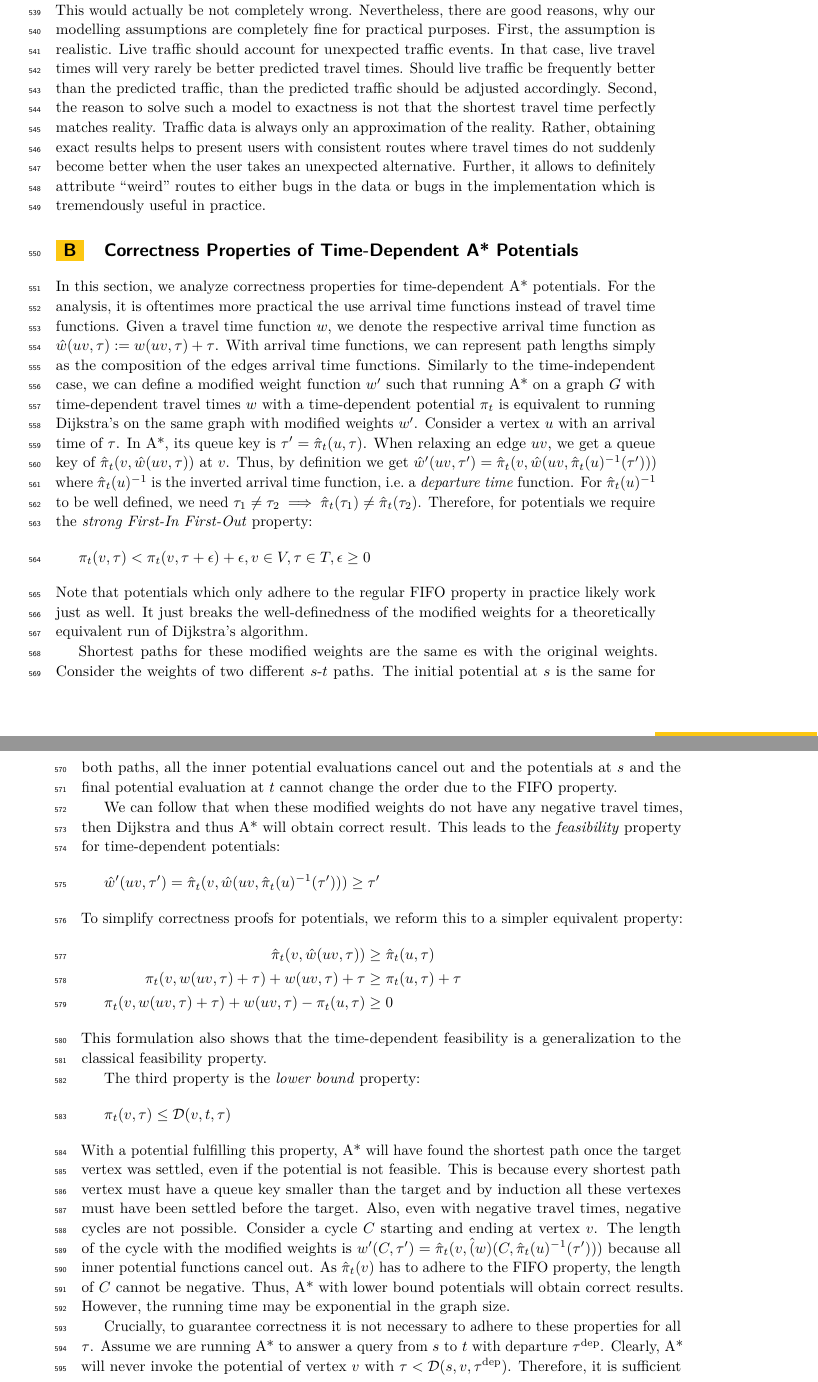
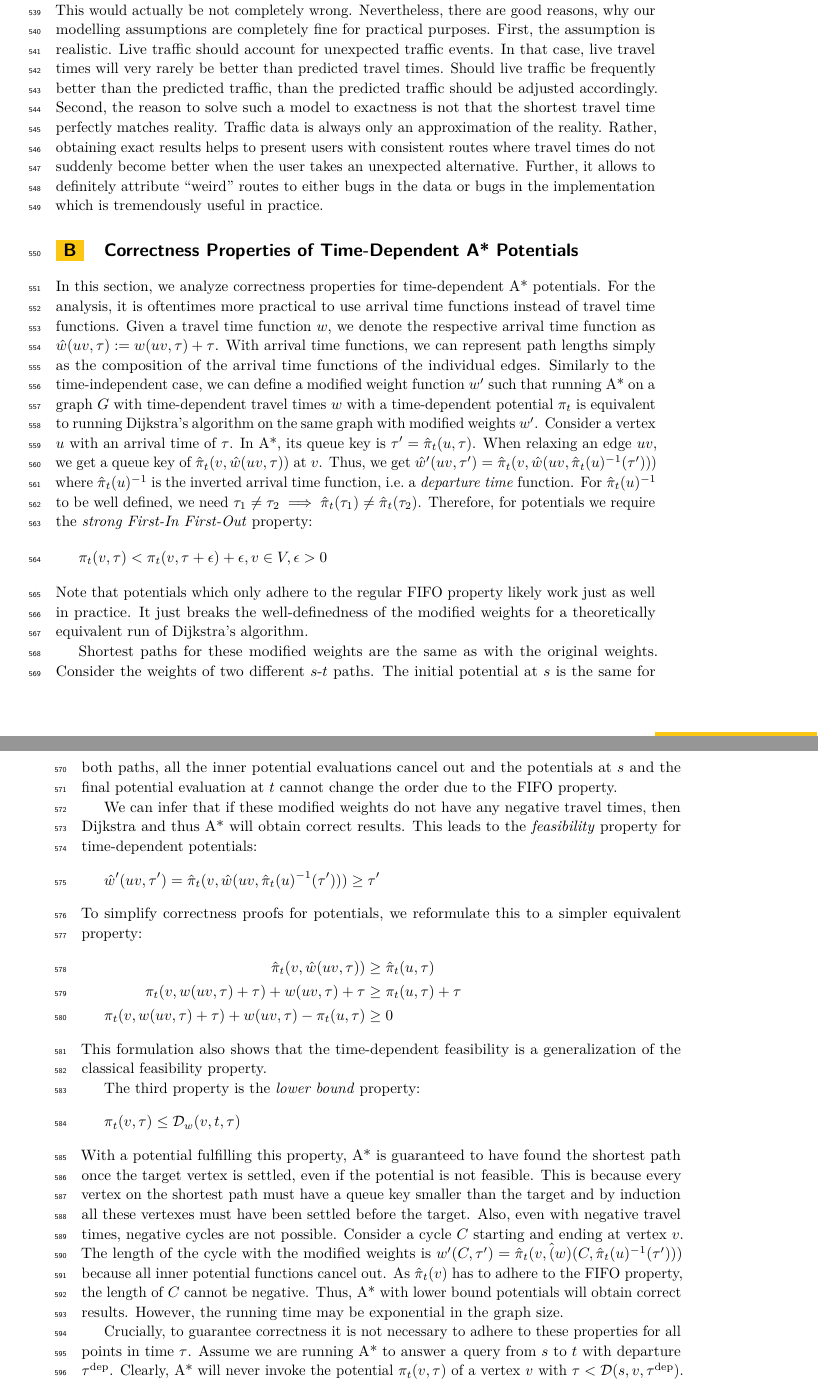
Before and after one commit to kit-algo/tdpot, a LaTeX paper (paper/tdpot.tex): two parts of pages 15 and 16 of 17, joined at a grey line, cut so that both start at the same text. Compiled offline with pdfLaTeX.

Commit message:
wordsmithing

```diff
--- a/paper/tdpot.tex
+++ b/paper/tdpot.tex
@@ -859,7 +859,7 @@ This would actually be not completely wrong.
 Nevertheless, there are good reasons, why our modelling assumptions are completely fine for practical purposes.
 First, the assumption is realistic.
 Live traffic should account for unexpected traffic events.
-In that case, live travel times will very rarely be better predicted travel times.
+In that case, live travel times will very rarely be better than predicted travel times.
 Should live traffic be frequently better than the predicted traffic, than the predicted traffic should be adjusted accordingly.
 Second, the reason to solve such a model to exactness is not that the shortest travel time perfectly matches reality.
 Traffic data is always only an approximation of the reality.
@@ -869,45 +869,45 @@ Further, it allows to definitely attribute ``weird'' routes to either bugs in th
 \section{Correctness Properties of Time-Dependent A* Potentials}\label{sec:appendix:correctness}
 
 In this section, we analyze correctness properties for time-dependent A* potentials.
-For the analysis, it is oftentimes more practical the use arrival time functions instead of travel time functions.
+For the analysis, it is oftentimes more practical to use arrival time functions instead of travel time functions.
 Given a travel time function $w$, we denote the respective arrival time function as $\hat{w}(uv, \tau) := w(uv, \tau) + \tau$.
-With arrival time functions, we can represent path lengths simply as the composition of the edges arrival time functions.
-Similarly to the time-independent case, we can define a modified weight function $w'$ such that running A* on a graph $G$ with time-dependent travel times $w$ with a time-dependent potential $\pi_t$ is equivalent to running Dijkstra's on the same graph with modified weights $w'$.
+With arrival time functions, we can represent path lengths simply as the composition of the arrival time functions of the individual edges.
+Similarly to the time-independent case, we can define a modified weight function $w'$ such that running A* on a graph $G$ with time-dependent travel times $w$ with a time-dependent potential $\pi_t$ is equivalent to running Dijkstra's algorithm on the same graph with modified weights $w'$.
 Consider a vertex $u$ with an arrival time of $\tau$.
 In A*, its queue key is $\tau' = \hat{\pi}_t(u, \tau)$.
 When relaxing an edge $uv$, we get a queue key of $\hat{\pi}_t(v, \hat{w}(uv, \tau))$ at $v$.
-Thus, by definition we get $\hat{w}'(uv, \tau') = \hat{\pi}_t(v, \hat{w}(uv, \hat{\pi}_t(u)^{-1}(\tau')))$ where $\hat{\pi}_t(u)^{-1}$ is the inverted arrival time function, i.e.\ a \emph{departure time} function.
+Thus, we get $\hat{w}'(uv, \tau') = \hat{\pi}_t(v, \hat{w}(uv, \hat{\pi}_t(u)^{-1}(\tau')))$ where $\hat{\pi}_t(u)^{-1}$ is the inverted arrival time function, i.e.\ a \emph{departure time} function.
 For $\hat{\pi}_t(u)^{-1}$ to be well defined, we need $\tau_1 \neq \tau_2 \implies \hat{\pi}_t(\tau_1) \neq \hat{\pi}_t(\tau_2)$.
 Therefore, for potentials we require the \emph{strong First-In First-Out} property:
 \[
-\pi_t(v, \tau) < \pi_t(v, \tau + \epsilon) + \epsilon, v \in V, \tau \in T, \epsilon \geq 0
+\pi_t(v, \tau) < \pi_t(v, \tau + \epsilon) + \epsilon, v \in V, \epsilon > 0
 \]
-Note that potentials which only adhere to the regular FIFO property in practice likely work just as well.
+Note that potentials which only adhere to the regular FIFO property likely work just as well in practice.
 It just breaks the well-definedness of the modified weights for a theoretically equivalent run of Dijkstra's algorithm.
 
-Shortest paths for these modified weights are the same es with the original weights.
+Shortest paths for these modified weights are the same as with the original weights.
 Consider the weights of two different $s$-$t$ paths.
 The initial potential at $s$ is the same for both paths, all the inner potential evaluations cancel out and the potentials at $s$ and the final potential evaluation at $t$ cannot change the order due to the FIFO property.
 
-We can follow that when these modified weights do not have any negative travel times, then Dijkstra and thus A* will obtain correct result. % running time
+We can infer that if these modified weights do not have any negative travel times, then Dijkstra and thus A* will obtain correct results. % running time
 This leads to the \emph{feasibility} property for time-dependent potentials:
 \[
 \hat{w}'(uv, \tau') = \hat{\pi}_t(v, \hat{w}(uv, \hat{\pi}_t(u)^{-1}(\tau'))) \geq \tau'
 \]
-To simplify correctness proofs for potentials, we reform this to a simpler equivalent property:
+To simplify correctness proofs for potentials, we reformulate this to a simpler equivalent property:
 \begin{align*}
 \hat{\pi}_t(v, \hat{w}(uv, \tau)) & \geq \hat{\pi}_t(u, \tau) \\
 \pi_t(v, w(uv, \tau) + \tau) + w(uv, \tau) + \tau & \geq \pi_t(u, \tau) + \tau \\
 \pi_t(v, w(uv, \tau) + \tau) + w(uv, \tau) - \pi_t(u, \tau) & \geq 0
 \end{align*}
-This formulation also shows that the time-dependent feasibility is a generalization to the classical feasibility property.
+This formulation also shows that the time-dependent feasibility is a generalization of the classical feasibility property.
 
 The third property is the \emph{lower bound} property:
 \[
-\pi_t(v, \tau) \leq \dist(v,t,\tau)
+\pi_t(v, \tau) \leq \dist_w(v,t,\tau)
 \]
-With a potential fulfilling this property, A* will have found the shortest path once the target vertex was settled, even if the potential is not feasible.
-This is because every shortest path vertex must have a queue key smaller than the target and by induction all these vertexes must have been settled before the target.
+With a potential fulfilling this property, A* is guaranteed to have found the shortest path once the target vertex is settled, even if the potential is not feasible.
+This is because every vertex on the shortest path must have a queue key smaller than the target and by induction all these vertexes must have been settled before the target.
 Also, even with negative travel times, negative cycles are not possible.
 Consider a cycle $C$ starting and ending at vertex $v$.
 The length of the cycle with the modified weights is $w'(C, \tau') = \hat{\pi}_t(v, \hat(w)(C, \hat{\pi}_t(u)^{-1}(\tau')))$ because all inner potential functions cancel out.
@@ -915,9 +915,9 @@ As $\hat{\pi}_t(v)$ has to adhere to the FIFO property, the length of $C$ cannot
 Thus, A* with lower bound potentials will obtain correct results.
 However, the running time may be exponential in the graph size.
 
-Crucially, to guarantee correctness it is not necessary to adhere to these properties for all $\tau$.
+Crucially, to guarantee correctness it is not necessary to adhere to these properties for all points in time $\tau$.
 Assume we are running A* to answer a query from $s$ to $t$ with departure $\tdep$.
-Clearly, A* will never invoke the potential of vertex $v$ with $\tau < \dist(s,v,\tdep)$.
+Clearly, A* will never invoke the potential $\pi_t(v, \tau)$ of a vertex $v$ with $\tau < \dist(s,v,\tdep)$.
 Therefore, it is sufficient to guarantee the strong FIFO property at vertex $v$ and the feasibility property for edge $vw$ for $\tau \geq \dist(s,v,\tdep)$.
 For the lower bound property it even suffices to guarantee it only at exactly $\tau = \dist(s,v,\tdep)$.
 
```
